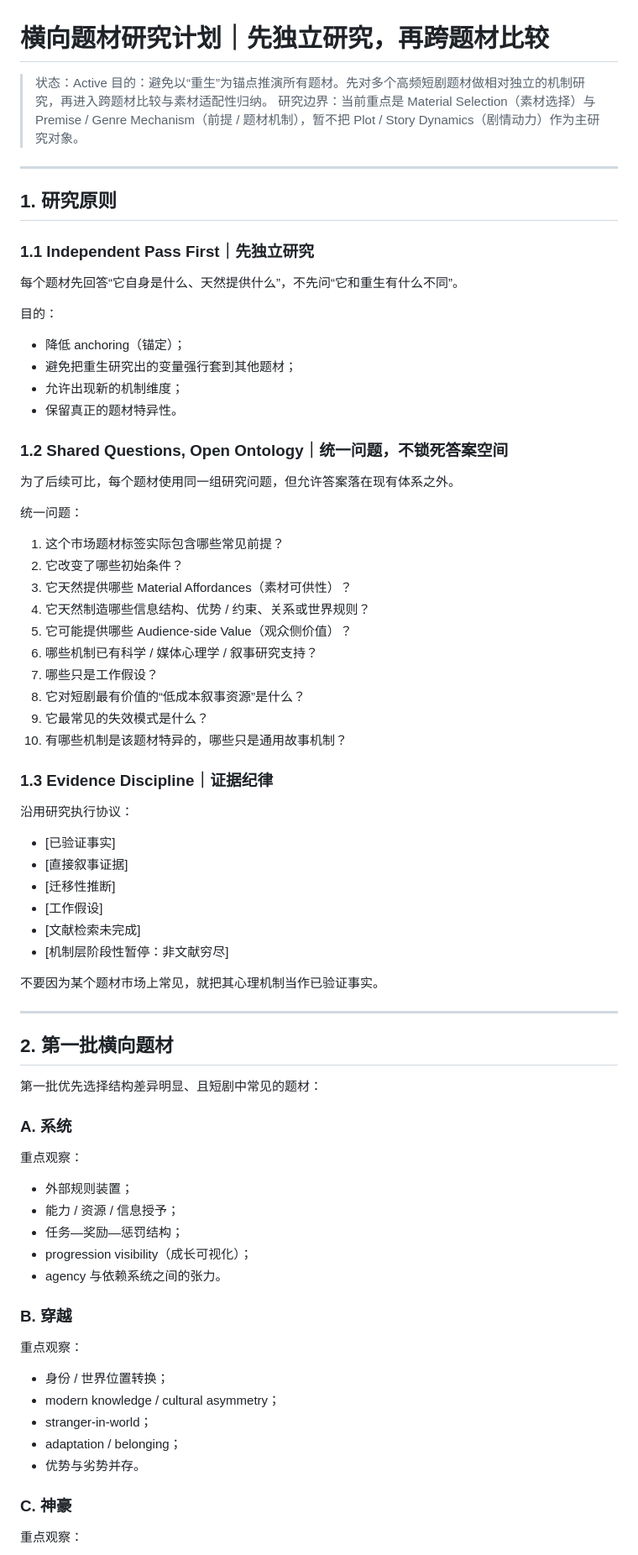
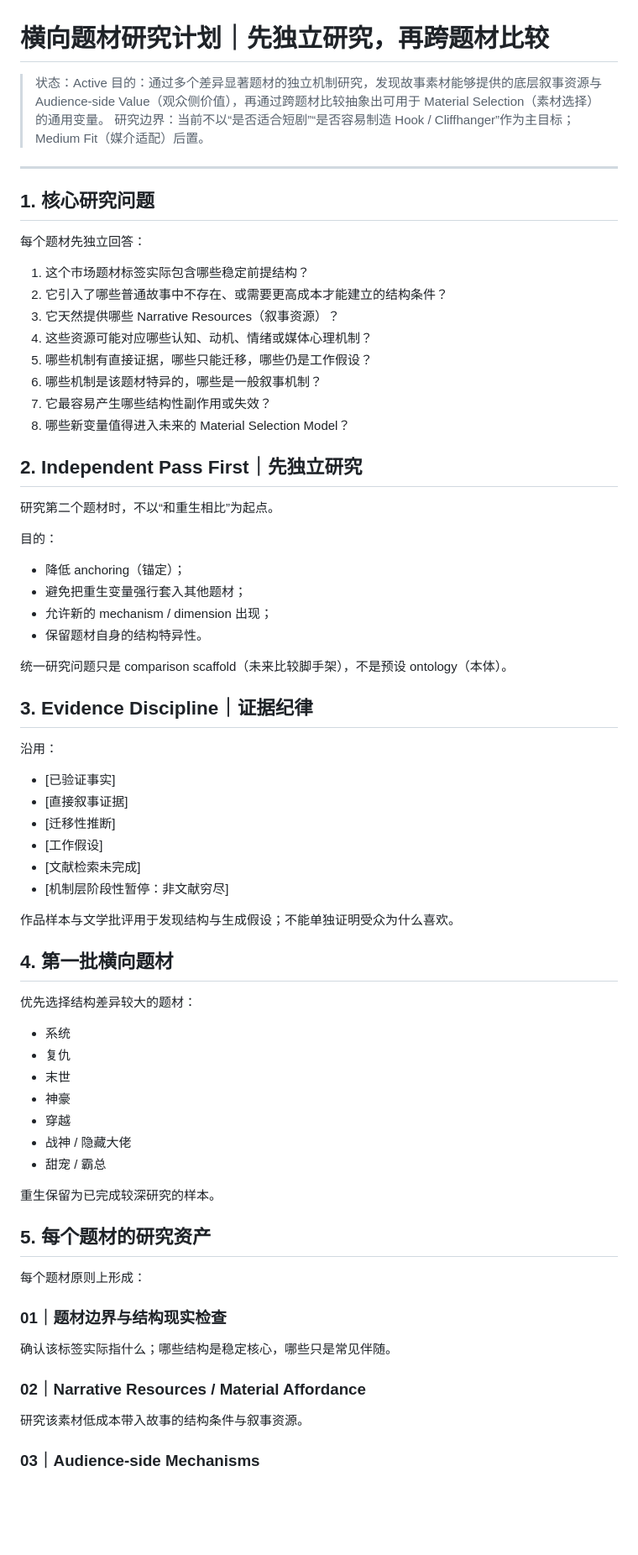
Before and after one commit to Likenoai/knowledge-lab, a Markdown page: research/genre-studies/00_横向题材研究计划.md, the part around one of its changes. Shown at 84% size. GitHub-like rendering; blank space fills up the shorter version.

Commit message:
Realign cross-genre research plan to material selection

```diff
--- a/research/genre-studies/00_横向题材研究计划.md
+++ b/research/genre-studies/00_横向题材研究计划.md
@@ -1,44 +1,40 @@
 # 横向题材研究计划｜先独立研究，再跨题材比较
 
 > 状态：Active
-> 目的：避免以“重生”为锚点推演所有题材。先对多个高频短剧题材做相对独立的机制研究，再进入跨题材比较与素材适配性归纳。
-> 研究边界：当前重点是 Material Selection（素材选择）与 Premise / Genre Mechanism（前提 / 题材机制），暂不把 Plot / Story Dynamics（剧情动力）作为主研究对象。
+> 目的：通过多个差异显著题材的独立机制研究，发现故事素材能够提供的底层叙事资源与 Audience-side Value（观众侧价值），再通过跨题材比较抽象出可用于 Material Selection（素材选择）的通用变量。
+> 研究边界：当前不以“是否适合短剧”“是否容易制造 Hook / Cliffhanger”作为主目标；Medium Fit（媒介适配）后置。
 
 ---
 
-## 1. 研究原则
+## 1. 核心研究问题
 
-### 1.1 Independent Pass First｜先独立研究
+每个题材先独立回答：
 
-每个题材先回答“它自身是什么、天然提供什么”，不先问“它和重生有什么不同”。
+1. 这个市场题材标签实际包含哪些稳定前提结构？
+2. 它引入了哪些普通故事中不存在、或需要更高成本才能建立的结构条件？
+3. 它天然提供哪些 Narrative Resources（叙事资源）？
+4. 这些资源可能对应哪些认知、动机、情绪或媒体心理机制？
+5. 哪些机制有直接证据，哪些只能迁移，哪些仍是工作假设？
+6. 哪些机制是该题材特异的，哪些是一般叙事机制？
+7. 它最容易产生哪些结构性副作用或失效？
+8. 哪些新变量值得进入未来的 Material Selection Model？
+
+## 2. Independent Pass First｜先独立研究
+
+研究第二个题材时，不以“和重生相比”为起点。
 
 目的：
 
 - 降低 anchoring（锚定）；
-- 避免把重生研究出的变量强行套到其他题材；
-- 允许出现新的机制维度；
-- 保留真正的题材特异性。
+- 避免把重生变量强行套入其他题材；
+- 允许新的 mechanism / dimension 出现；
+- 保留题材自身的结构特异性。
 
-### 1.2 Shared Questions, Open Ontology｜统一问题，不锁死答案空间
+统一研究问题只是 comparison scaffold（未来比较脚手架），不是预设 ontology（本体）。
 
-为了后续可比，每个题材使用同一组研究问题，但允许答案落在现有体系之外。
+## 3. Evidence Discipline｜证据纪律
 
-统一问题：
-
-1. 这个市场题材标签实际包含哪些常见前提？
-2. 它改变了哪些初始条件？
-3. 它天然提供哪些 Material Affordances（素材可供性）？
-4. 它天然制造哪些信息结构、优势 / 约束、关系或世界规则？
-5. 它可能提供哪些 Audience-side Value（观众侧价值）？
-6. 哪些机制已有科学 / 媒体心理学 / 叙事研究支持？
-7. 哪些只是工作假设？
-8. 它对短剧最有价值的“低成本叙事资源”是什么？
-9. 它最常见的失效模式是什么？
-10. 有哪些机制是该题材特异的，哪些只是通用故事机制？
-
-### 1.3 Evidence Discipline｜证据纪律
-
-沿用研究执行协议：
+沿用：
 
 - [已验证事实]
 - [直接叙事证据]
@@ -47,35 +43,33 @@
 - [文献检索未完成]
 - [机制层阶段性暂停：非文献穷尽]
 
-不要因为某个题材市场上常见，就把其心理机制当作已验证事实。
+作品样本与文学批评用于发现结构与生成假设；不能单独证明受众为什么喜欢。
 
----
+## 4. 第一批横向题材
 
-## 2. 第一批横向题材
+优先选择结构差异较大的题材：
 
-第一批优先选择结构差异明显、且短剧中常见的题材：
+- 系统
+- 复仇
+- 末世
+- 神豪
+- 穿越
+- 战神 / 隐藏大佬
+- 甜宠 / 霸总
 
-### A. 系统
+重生保留为已完成较深研究的样本。
 
-重点观察：
+## 5. 每个题材的研究资产
 
-- 外部规则装置；
-- 能力 / 资源 / 信息授予；
-- 任务—奖励—惩罚结构；
-- progression visibility（成长可视化）；
-- agency 与依赖系统之间的张力。
+每个题材原则上形成：
 
-### B. 穿越
+### 01｜题材边界与结构现实检查
 
-重点观察：
+确认该标签实际指什么；哪些结构是稳定核心，哪些只是常见伴随。
 
-- 身份 / 世界位置转换；
-- modern knowledge / cultural asymmetry；
-- stranger-in-world；
-- adaptation / belonging；
-- 优势与劣势并存。
+### 02｜Narrative Resources / Material Affordance
 
-### C. 神豪
+研究该素材低成本带入故事的结构条件与叙事资源。
 
-重点观察：
+### 03｜Audience-side Mechanisms
 
```
Also changed, not shown: other parts of research/genre-studies/00_横向题材研究计划.md (+45 -133 lines).
